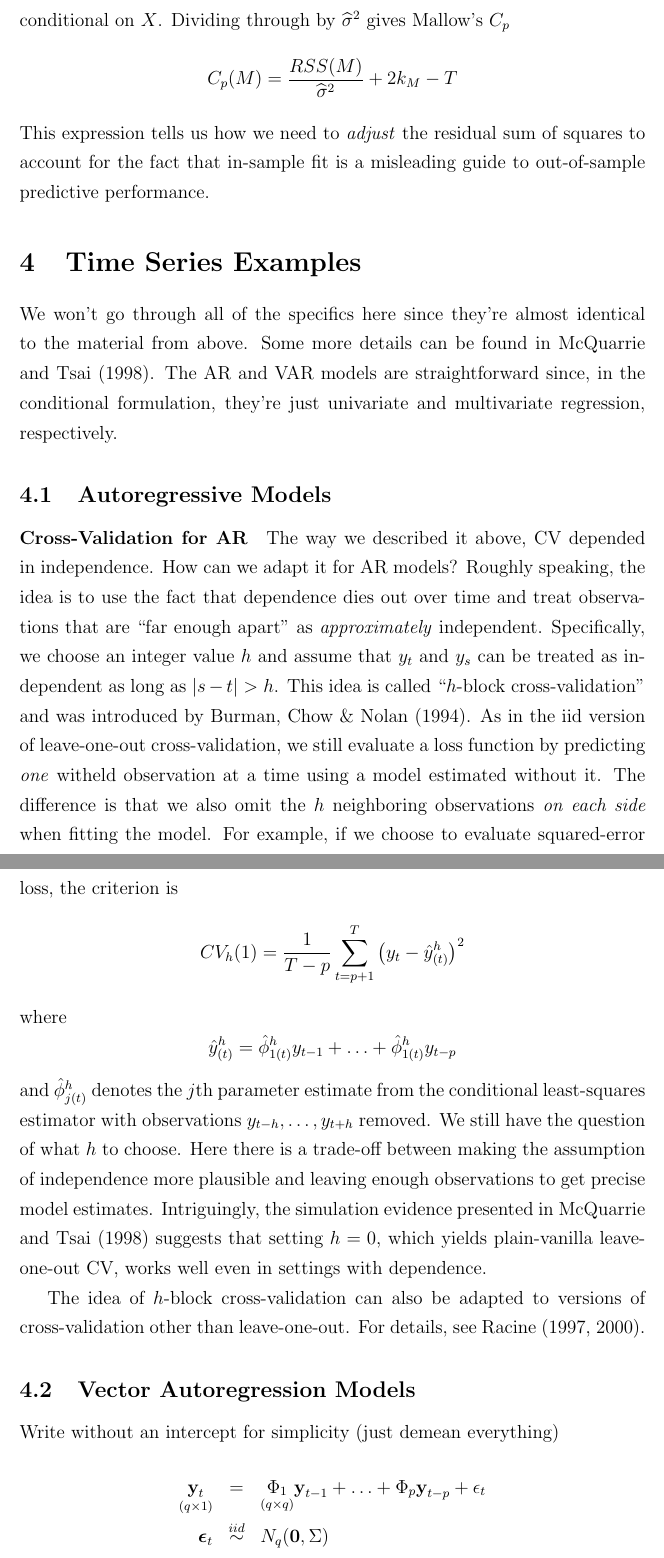
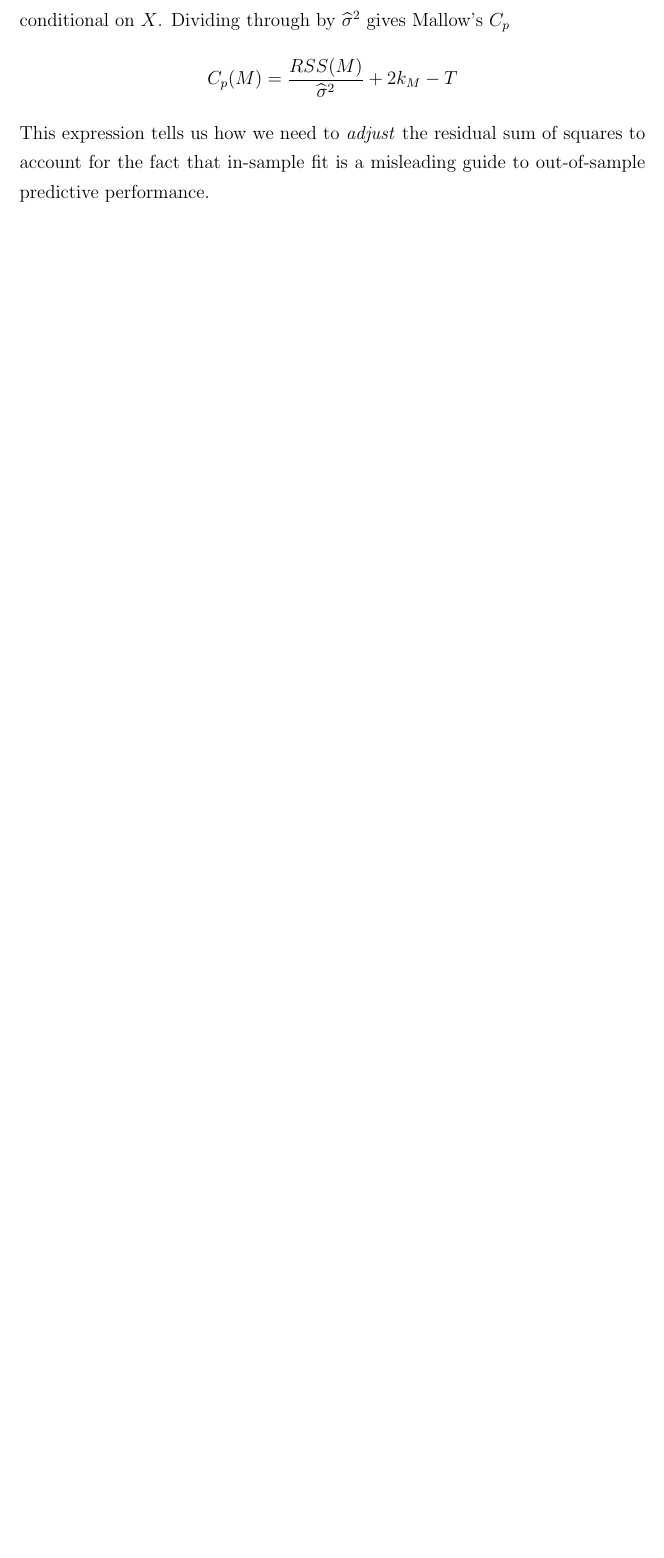
Before and after one commit to fditraglia/econ722, a LaTeX document (lecture02_various_criteria.tex): two parts of pages 14 and 15 of 22 before the commit and part of page 14 of 19 after it, the two joined at a grey line, cut so that both start at the same text, the shorter picture padded with empty space. Compiled offline with pdfLaTeX.

Commit message:
commented out time series examples
I didn’t actually do it in the last commit

```diff
--- a/lecture02_various_criteria.tex
+++ b/lecture02_various_criteria.tex
@@ -242,26 +242,20 @@ Dividing through by $\widehat{\sigma}^2$ gives Mallow's $C_p$
 	$$C_p(M) = \frac{RSS(M)}{\widehat{\sigma}^2} + 2k_M - T$$
 This expression tells us how we need to \emph{adjust} the residual sum of squares to account for the fact that in-sample fit is a misleading guide to out-of-sample predictive performance.
 
-\section{Time Series Examples}
-We won't go through all of the specifics here since they're almost identical to the material from above. Some more details can be found in
-McQuarrie and Tsai (1998). The AR and VAR models are straightforward since, in the conditional formulation, they're just univariate and multivariate regression, respectively.
+% \section{Time Series Examples}
+% We won't go through all of the specifics here since they're almost identical to the material from above. Some more details can be found in
+% McQuarrie and Tsai (1998). The AR and VAR models are straightforward since, in the conditional formulation, they're just univariate and multivariate regression, respectively.
 
-\subsection{Autoregressive Models}
+% \subsection{Autoregressive Models}
 
-\paragraph{Cross-Validation for AR}
-The way we described it above, CV depended in independence. How can we adapt it for AR models? Roughly speaking, the idea is to use the fact that dependence dies out over time and treat observations that are ``far enough apart'' as \emph{approximately} independent. Specifically, we choose an integer value $h$ and assume that $y_t$ and $y_s$ can be treated as independent as long as $|s - t|>h$. This idea is called ``$h$-block cross-validation'' and was introduced by Burman, Chow \& Nolan (1994). As in the iid version of leave-one-out cross-validation, we still evaluate a loss function by predicting \emph{one} witheld observation at a time using a model estimated without it. The difference is that we also omit the $h$ neighboring observations \emph{on each side} when fitting the model. For example, if we choose to evaluate squared-error loss, the criterion is
-	$$CV_h(1) = \frac{1}{T-p}\sum_{t = p+1}^T \left(y_t - \hat{y}_{(t)}^h\right)^2$$
-where
-$$\hat{y}^h_{(t)} = \hat{\phi}^h_{1(t)} y_{t-1} + \hdots + \hat{\phi}^h_{1(t)}y_{t-p}$$
-and $\hat{\phi}^h_{j(t)}$ denotes the $j$th parameter estimate from the conditional least-squares estimator with observations $y_{t-h}, \hdots,  y_{t+h}$ removed. We still have the question of what $h$ to choose. Here there is a trade-off between making the assumption of independence more plausible and leaving enough observations to get precise model estimates. Intriguingly, the simulation evidence presented in McQuarrie and Tsai (1998) suggests that setting $h=0$, which yields plain-vanilla leave-one-out CV, works well even in settings with dependence.
+% \paragraph{Cross-Validation for AR}
+% The way we described it above, CV depended in independence. How can we adapt it for AR models? Roughly speaking, the idea is to use the fact that dependence dies out over time and treat observations that are ``far enough apart'' as \emph{approximately} independent. Specifically, we choose an integer value $h$ and assume that $y_t$ and $y_s$ can be treated as independent as long as $|s - t|>h$. This idea is called ``$h$-block cross-validation'' and was introduced by Burman, Chow \& Nolan (1994). As in the iid version of leave-one-out cross-validation, we still evaluate a loss function by predicting \emph{one} witheld observation at a time using a model estimated without it. The difference is that we also omit the $h$ neighboring observations \emph{on each side} when fitting the model. For example, if we choose to evaluate squared-error loss, the criterion is
+% 	$$CV_h(1) = \frac{1}{T-p}\sum_{t = p+1}^T \left(y_t - \hat{y}_{(t)}^h\right)^2$$
+% where
+% $$\hat{y}^h_{(t)} = \hat{\phi}^h_{1(t)} y_{t-1} + \hdots + \hat{\phi}^h_{1(t)}y_{t-p}$$
+% and $\hat{\phi}^h_{j(t)}$ denotes the $j$th parameter estimate from the conditional least-squares estimator with observations $y_{t-h}, \hdots,  y_{t+h}$ removed. We still have the question of what $h$ to choose. Here there is a trade-off between making the assumption of independence more plausible and leaving enough observations to get precise model estimates. Intriguingly, the simulation evidence presented in McQuarrie and Tsai (1998) suggests that setting $h=0$, which yields plain-vanilla leave-one-out CV, works well even in settings with dependence.
 
-The idea of $h$-block cross-validation can also be adapted to versions of cross-validation other than leave-one-out. For details, see Racine (1997, 2000).
+% The idea of $h$-block cross-validation can also be adapted to versions of cross-validation other than leave-one-out. For details, see Racine (1997, 2000).
 
 
 
-\subsection{Vector Autoregression Models}
-Write without an intercept for simplicity (just demean everything)
-	\begin{eqnarray*}
-		\underset{(q\times 1)}{\textbf{y}_t} &=& \underset{(q\times q)}{\Phi_1} \textbf{y}_{t-1} + \hdots + \Phi_{p}\textbf{y}_{t-p} + \epsilon_t\\
-		\boldsymbol{\epsilon}_t &\overset{iid}{\sim}& N_q(\mathbf{0}, \Sigma)
-	\end{eqnarray*}
```
Also changed, not shown: lecture02_various_criteria.pdf, lecture02_various_criteria.tex (42 more changed lines).
